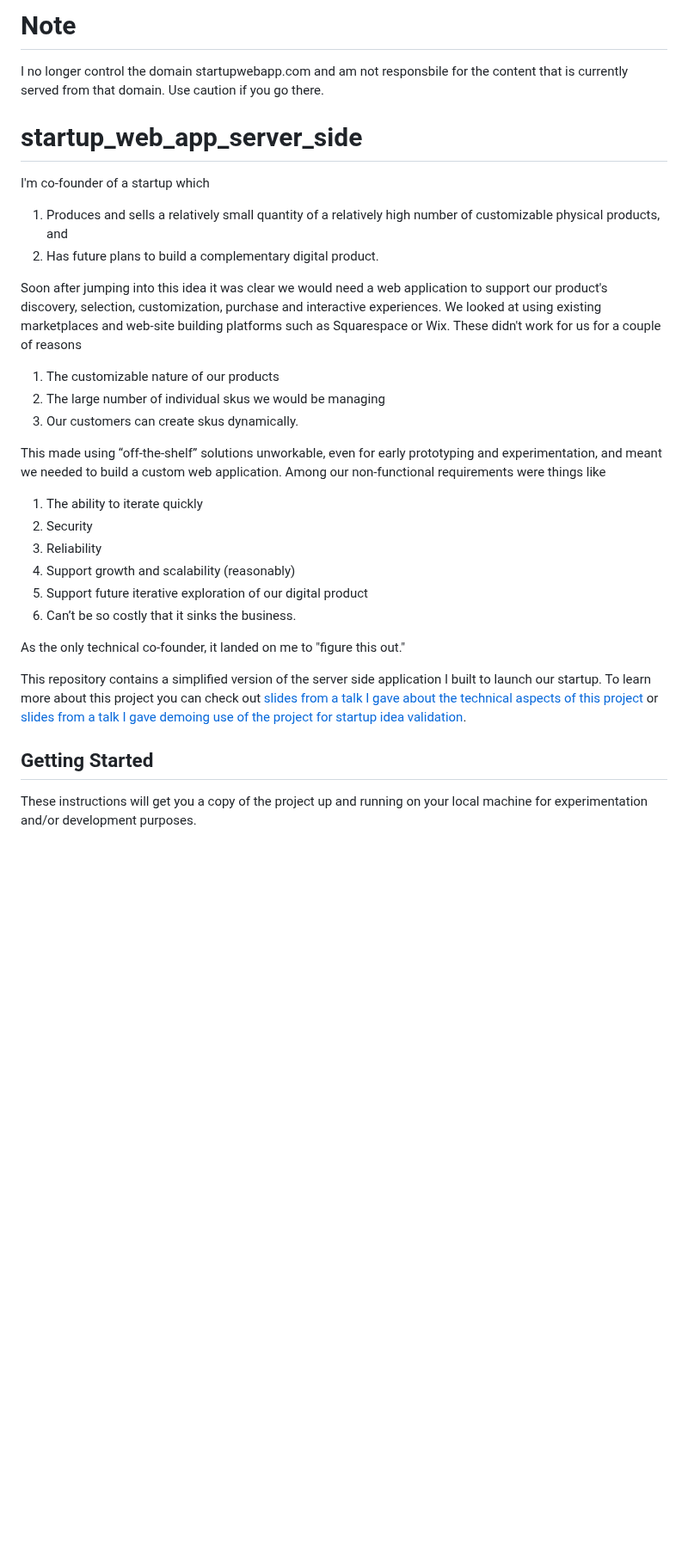
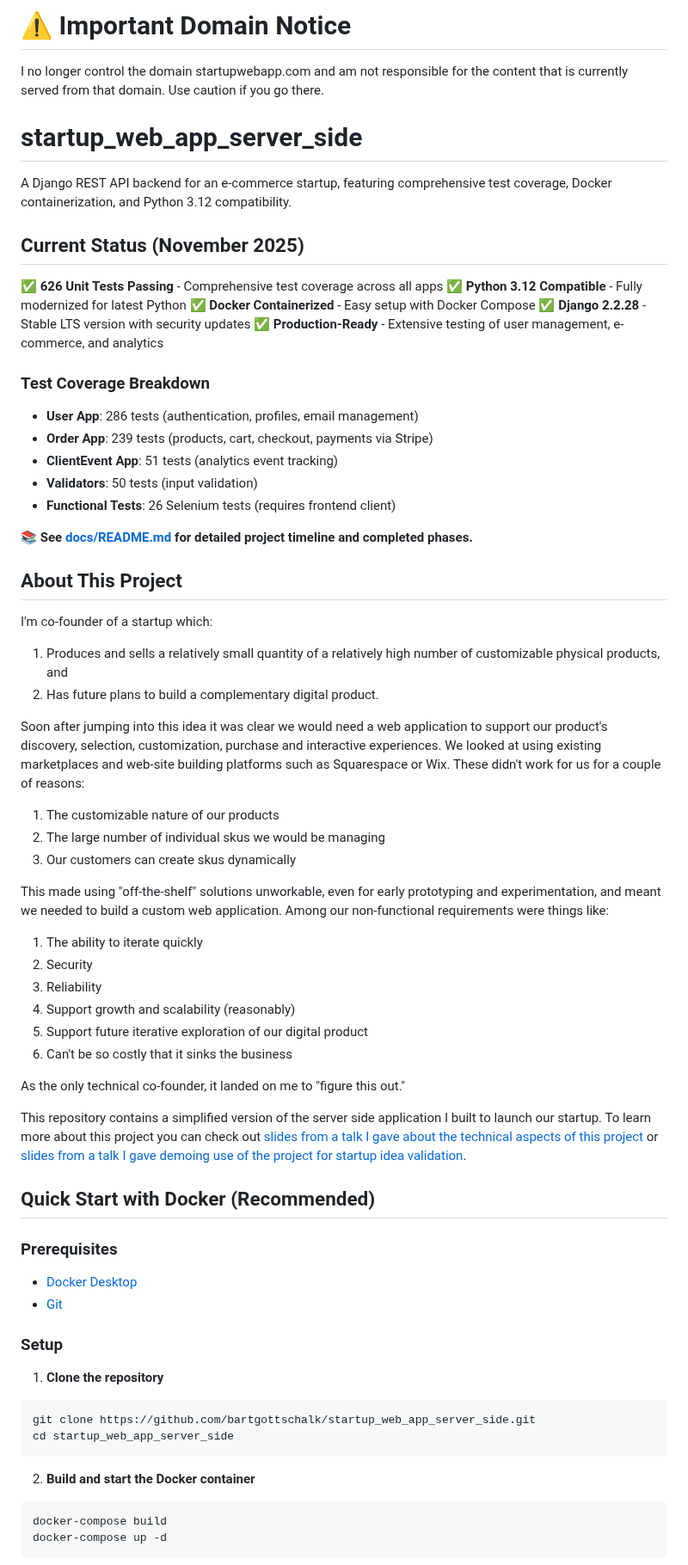
Before and after one commit to bartgottschalk/startup_web_app_server_side, a Markdown page: README.md, the part around one of its changes. Shown at 86% size. Rendered like a GitHub page; blank space fills up the shorter version.

````diff
--- a/README.md
+++ b/README.md
@@ -1,31 +1,70 @@
-# Note
-I no longer control the domain startupwebapp.com and am not responsbile for the content that is currently served from that domain. Use caution if you go there.
+# ⚠️ Important Domain Notice
+I no longer control the domain startupwebapp.com and am not responsible for the content that is currently served from that domain. Use caution if you go there.
 
 # startup_web_app_server_side
-I'm co-founder of a startup which
+
+A Django REST API backend for an e-commerce startup, featuring comprehensive test coverage, Docker containerization, and Python 3.12 compatibility.
+
+## Current Status (November 2025)
+
+✅ **626 Unit Tests Passing** - Comprehensive test coverage across all apps
+✅ **Python 3.12 Compatible** - Fully modernized for latest Python
+✅ **Docker Containerized** - Easy setup with Docker Compose
+✅ **Django 2.2.28** - Stable LTS version with security updates
+✅ **Production-Ready** - Extensive testing of user management, e-commerce, and analytics
+
+### Test Coverage Breakdown
+- **User App**: 286 tests (authentication, profiles, email management)
+- **Order App**: 239 tests (products, cart, checkout, payments via Stripe)
+- **ClientEvent App**: 51 tests (analytics event tracking)
+- **Validators**: 50 tests (input validation)
+- **Functional Tests**: 26 Selenium tests (requires frontend client)
+
+📚 **See [docs/README.md](docs/README.md) for detailed project timeline and completed phases.**
+
+## About This Project
+
+I'm co-founder of a startup which:
 
 1. Produces and sells a relatively small quantity of a relatively high number of customizable physical products, and
 2. Has future plans to build a complementary digital product.
 
-Soon after jumping into this idea it was clear we would need a web application to support our product's discovery, selection, customization, purchase and interactive experiences. We looked at using existing marketplaces and web-site building platforms such as Squarespace or Wix. These didn't work for us for a couple of reasons
+Soon after jumping into this idea it was clear we would need a web application to support our product's discovery, selection, customization, purchase and interactive experiences. We looked at using existing marketplaces and web-site building platforms such as Squarespace or Wix. These didn't work for us for a couple of reasons:
 
 1. The customizable nature of our products
 2. The large number of individual skus we would be managing
-3. Our customers can create skus dynamically.
+3. Our customers can create skus dynamically
 
-This made using “off-the-shelf” solutions unworkable, even for early prototyping and experimentation, and meant we needed to build a custom web application. Among our non-functional requirements were things like
+This made using "off-the-shelf" solutions unworkable, even for early prototyping and experimentation, and meant we needed to build a custom web application. Among our non-functional requirements were things like:
 
 1. The ability to iterate quickly
 2. Security
 3. Reliability
 4. Support growth and scalability (reasonably)
 5. Support future iterative exploration of our digital product
-6. Can’t be so costly that it sinks the business.
+6. Can't be so costly that it sinks the business
 
 As the only technical co-founder, it landed on me to "figure this out."
 
 This repository contains a simplified version of the server side application I built to launch our startup. To learn more about this project you can check out [slides from a talk I gave about the technical aspects of this project](https://docs.google.com/presentation/d/18Y_G3asKbeys7s5618N_VJkXCI0ePwJ0vKB_06c-P3w/edit#slide=id.g5820c97b01_0_114) or [slides from a talk I gave demoing use of the project for startup idea validation](https://docs.google.com/presentation/d/1O80AyN6jpFxfooDz8ILfYE1PyYlm917mP2EqYuMf5SE/edit#slide=id.g5820c97b01_0_90).
 
-## Getting Started
+## Quick Start with Docker (Recommended)
 
-These instructions will get you a copy of the project up and running on your local machine for experimentation and/or development purposes.
+### Prerequisites
+- [Docker Desktop](https://www.docker.com/products/docker-desktop)
+- [Git](https://git-scm.com/book/en/v2/Getting-Started-Installing-Git)
+
+### Setup
+
+1. **Clone the repository**
+```bash
+git clone https://github.com/bartgottschalk/startup_web_app_server_side.git
+cd startup_web_app_server_side
+```
+
+2. **Build and start the Docker container**
+```bash
+docker-compose build
+docker-compose up -d
+```
+
````
Also changed, not shown: other parts of README.md (+50 -15 lines).
